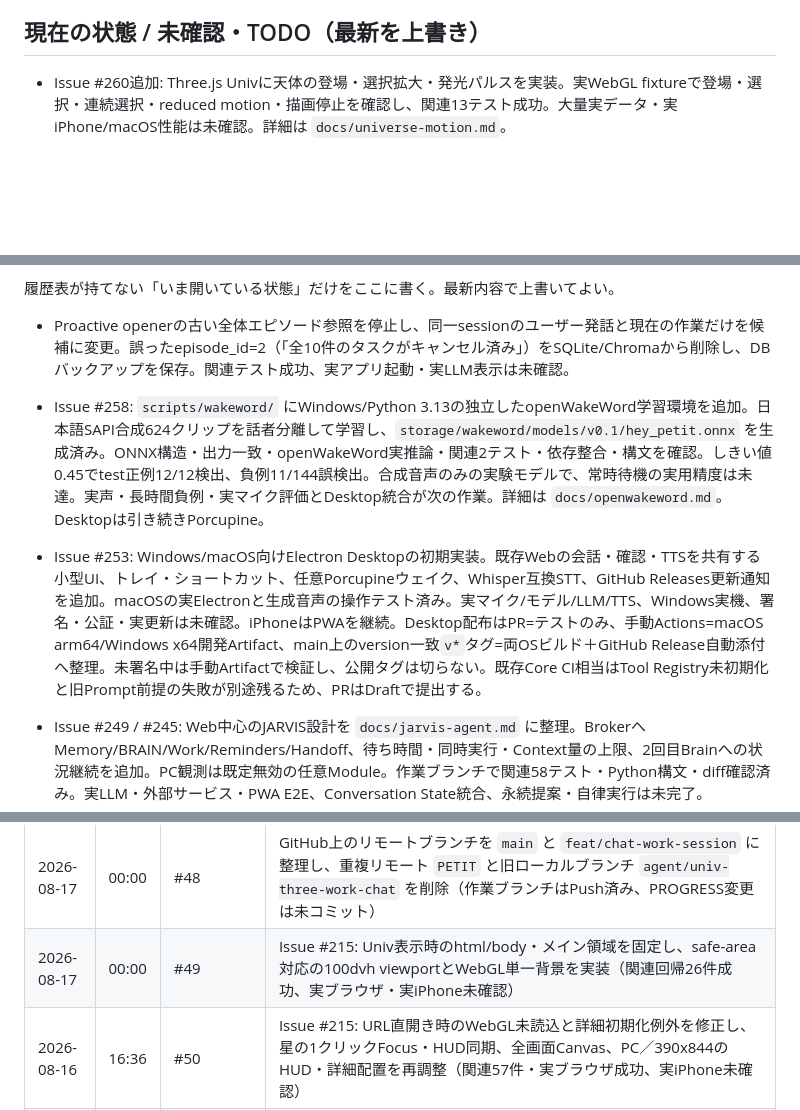
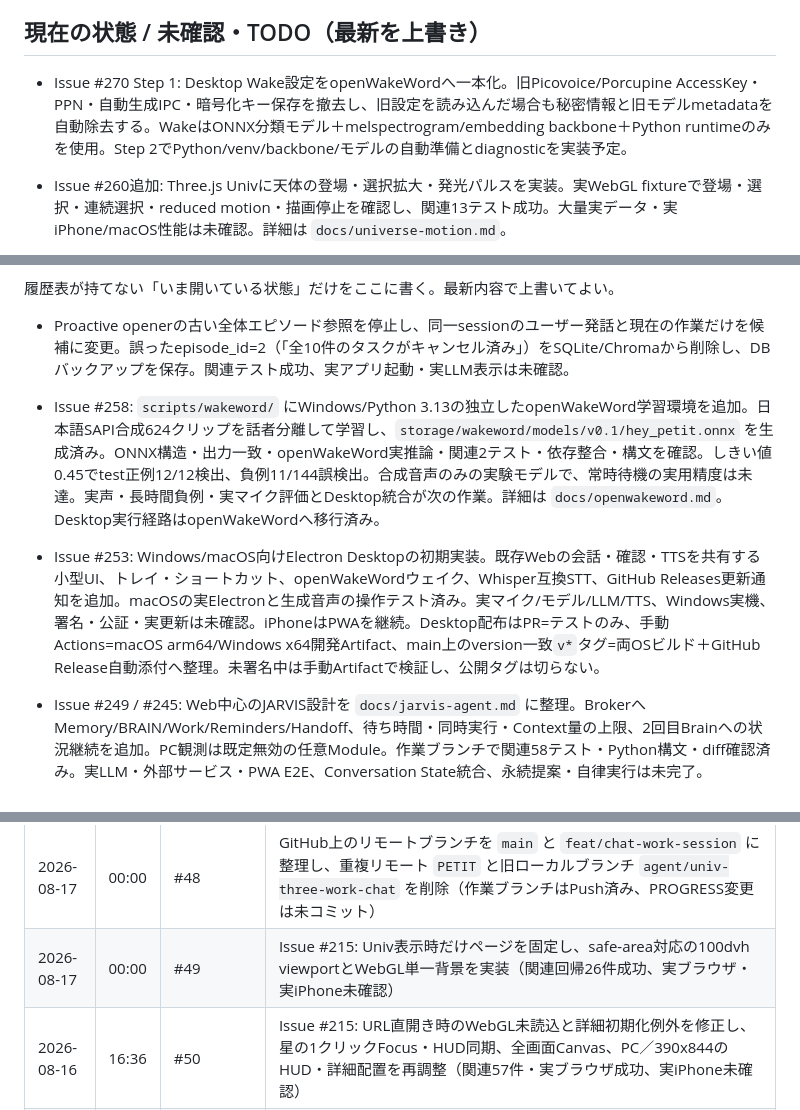
Before and after one commit to Soso2e/PETIT, a Markdown page: PROGRESS.md, 3 parts joined by grey strips. Rendered like a GitHub page; blank space fills up the shorter version.

Commit message:
docs: openWakeWord Step 1完了を記録

```diff
--- a/PROGRESS.md
+++ b/PROGRESS.md
@@ -6,5 +6,7 @@
 
 ## 現在の状態 / 未確認・TODO（最新を上書き）
+
+- Issue #270 Step 1: Desktop Wake設定をopenWakeWordへ一本化。旧Picovoice/Porcupine AccessKey・PPN・自動生成IPC・暗号化キー保存を撤去し、旧設定を読み込んだ場合も秘密情報と旧モデルmetadataを自動除去する。WakeはONNX分類モデル＋melspectrogram/embedding backbone＋Python runtimeのみを使用。Step 2でPython/venv/backbone/モデルの自動準備とdiagnosticを実装予定。
 
 - Issue #260追加: Three.js Univに天体の登場・選択拡大・発光パルスを実装。実WebGL fixtureで登場・選択・連続選択・reduced motion・描画停止を確認し、関連13テスト成功。大量実データ・実iPhone/macOS性能は未確認。詳細は `docs/universe-motion.md`。
 
@@ -16,9 +18,9 @@
 
 - Proactive openerの古い全体エピソード参照を停止し、同一sessionのユーザー発話と現在の作業だけを候補に変更。誤ったepisode_id=2（「全10件のタスクがキャンセル済み」）をSQLite/Chromaから削除し、DBバックアップを保存。関連テスト成功、実アプリ起動・実LLM表示は未確認。
 
-- Issue #258: `scripts/wakeword/` にWindows/Python 3.13の独立したopenWakeWord学習環境を追加。日本語SAPI合成624クリップを話者分離して学習し、`storage/wakeword/models/v0.1/hey_petit.onnx` を生成済み。ONNX構造・出力一致・openWakeWord実推論・関連2テスト・依存整合・構文を確認。しきい値0.45でtest正例12/12検出、負例11/144誤検出。合成音声のみの実験モデルで、常時待機の実用精度は未達。実声・長時間負例・実マイク評価とDesktop統合が次の作業。詳細は `docs/openwakeword.md`。Desktopは引き続きPorcupine。
+- Issue #258: `scripts/wakeword/` にWindows/Python 3.13の独立したopenWakeWord学習環境を追加。日本語SAPI合成624クリップを話者分離して学習し、`storage/wakeword/models/v0.1/hey_petit.onnx` を生成済み。ONNX構造・出力一致・openWakeWord実推論・関連2テスト・依存整合・構文を確認。しきい値0.45でtest正例12/12検出、負例11/144誤検出。合成音声のみの実験モデルで、常時待機の実用精度は未達。実声・長時間負例・実マイク評価とDesktop統合が次の作業。詳細は `docs/openwakeword.md`。Desktop実行経路はopenWakeWordへ移行済み。
 
-- Issue #253: Windows/macOS向けElectron Desktopの初期実装。既存Webの会話・確認・TTSを共有する小型UI、トレイ・ショートカット、任意Porcupineウェイク、Whisper互換STT、GitHub Releases更新通知を追加。macOSの実Electronと生成音声の操作テスト済み。実マイク/モデル/LLM/TTS、Windows実機、署名・公証・実更新は未確認。iPhoneはPWAを継続。Desktop配布はPR=テストのみ、手動Actions=macOS arm64/Windows x64開発Artifact、main上のversion一致`v*`タグ=両OSビルド＋GitHub Release自動添付へ整理。未署名中は手動Artifactで検証し、公開タグは切らない。既存Core CI相当はTool Registry未初期化と旧Prompt前提の失敗が別途残るため、PRはDraftで提出する。
+- Issue #253: Windows/macOS向けElectron Desktopの初期実装。既存Webの会話・確認・TTSを共有する小型UI、トレイ・ショートカット、openWakeWordウェイク、Whisper互換STT、GitHub Releases更新通知を追加。macOSの実Electronと生成音声の操作テスト済み。実マイク/モデル/LLM/TTS、Windows実機、署名・公証・実更新は未確認。iPhoneはPWAを継続。Desktop配布はPR=テストのみ、手動Actions=macOS arm64/Windows x64開発Artifact、main上のversion一致`v*`タグ=両OSビルド＋GitHub Release自動添付へ整理。未署名中は手動Artifactで検証し、公開タグは切らない。
 
 - Issue #249 / #245: Web中心のJARVIS設計を `docs/jarvis-agent.md` に整理。BrokerへMemory/BRAIN/Work/Reminders/Handoff、待ち時間・同時実行・Context量の上限、2回目Brainへの状況継続を追加。PC観測は既定無効の任意Module。作業ブランチで関連58テスト・Python構文・diff確認済み。実LLM・外部サービス・PWA E2E、Conversation State統合、永続提案・自律実行は未完了。
 
@@ -114,7 +116,7 @@
 | 2026-08-22 | 16:43 | #47 | Issue #168: Task ID付き作業履歴、状態遷移イベント、今日・期間集計、チャットTool、Universeのサーバーactive同期を実装（関連自動テスト・構文確認済み、実LM Studio・PC／iPhone E2E未確認） |
 | 2026-08-17 | 00:00 | #47 | Git整理の中間対応として、`c26db2b` から `feat/chat-work-session` を作成し、整理前の `agent/univ-three-work-chat` を `backup-before-branch-cleanup-20260817` タグへ保存（リモート削除・履歴書き換えは未実施） |
 | 2026-08-17 | 00:00 | #48 | GitHub上のリモートブランチを `main` と `feat/chat-work-session` に整理し、重複リモート `PETIT` と旧ローカルブランチ `agent/univ-three-work-chat` を削除（作業ブランチはPush済み、PROGRESS変更は未コミット） |
-| 2026-08-17 | 00:00 | #49 | Issue #215: Univ表示時のhtml/body・メイン領域を固定し、safe-area対応の100dvh viewportとWebGL単一背景を実装（関連回帰26件成功、実ブラウザ・実iPhone未確認） |
+| 2026-08-17 | 00:00 | #49 | Issue #215: Univ表示時だけページを固定し、safe-area対応の100dvh viewportとWebGL単一背景を実装（関連回帰26件成功、実ブラウザ・実iPhone未確認） |
 | 2026-08-16 | 16:36 | #50 | Issue #215: URL直開き時のWebGL未読込と詳細初期化例外を修正し、星の1クリックFocus・HUD同期、全画面Canvas、PC／390x844のHUD・詳細配置を再調整（関連57件・実ブラウザ成功、実iPhone未確認） |
 | 2026-08-16 | 23:04 | #47 | Issue #215: v0.18.0としてUnivを100dvh固定Three.js空間へ統一し、WebGL時のCSS背景重複を廃止、mobile safe-area内へHUDを固定（静的回帰テスト追加、実PC／iPhone操作感は未確認） |
 | 2026-08-18 | 11:53 | #48 | Issue #218: 「へいプティ」Vocal Shortcut向け `POST /api/voice` を追加し、既存 `/api/chat` へ委譲。最新mainへ競合解消し、確認付き書き込み・回帰テスト・iPhone設定手順を維持（実iPhone E2E未確認） |
```
Also changed, not shown: other parts of PROGRESS.md (+2 -1 lines).
